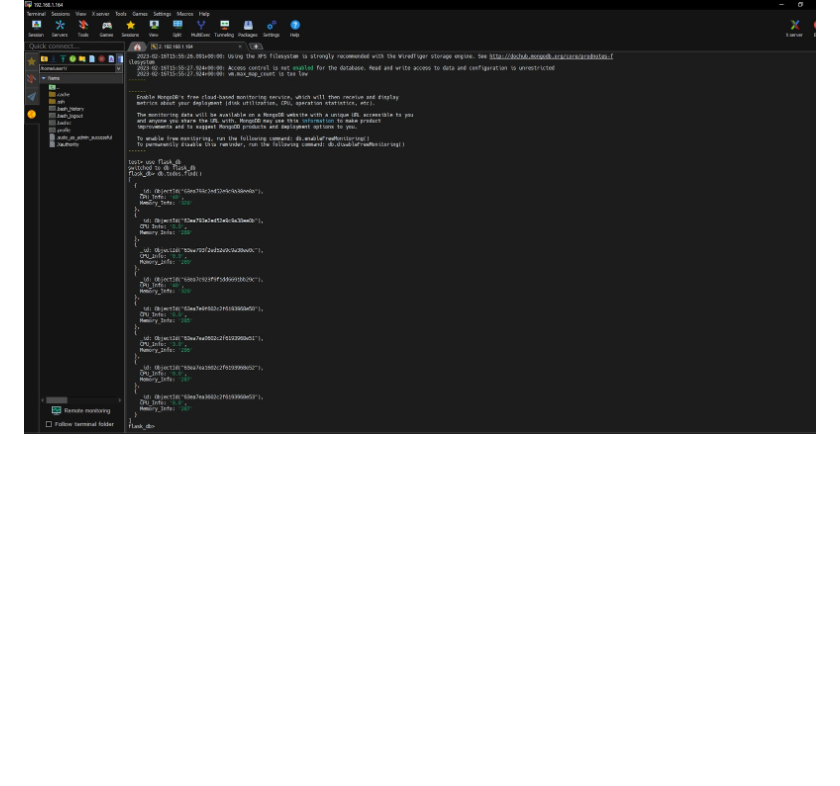
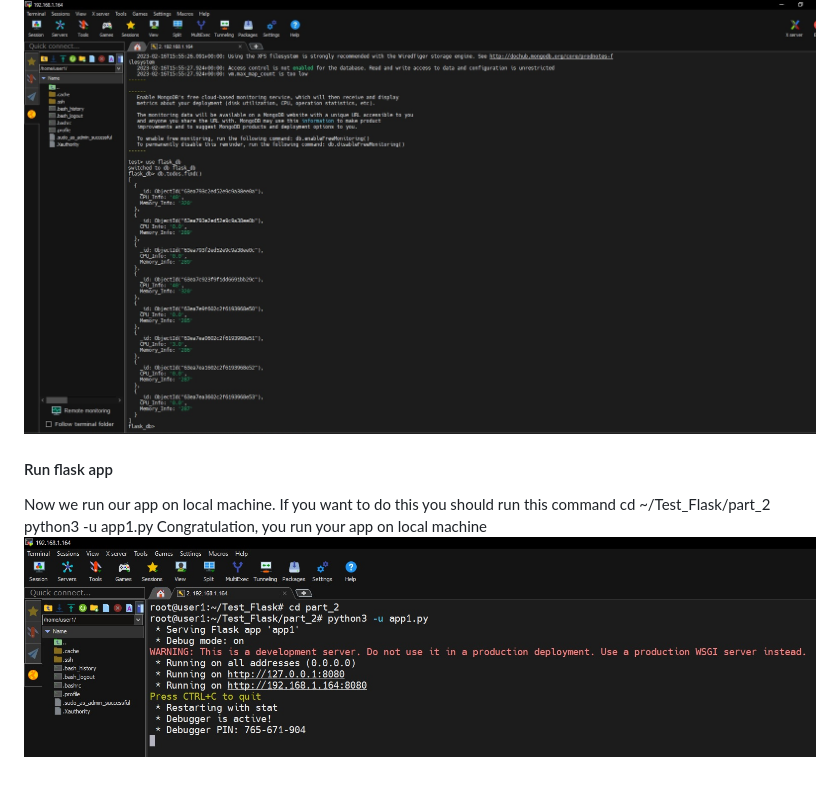
Before and after one commit to Alkaponees/Test_Flask, a Markdown page: README.md, the part around the change. Drawn GitHub-style; pictures changed too: images/Run Flask app on local machine.jpg (added); blank space fills up the shorter version.

Commit message:
Run Flask app on local machine

```diff
--- a/README.md
+++ b/README.md
@@ -137,3 +137,9 @@ use flask_db
 db.todos.find
 ~~~
 ![Databases' records](images/Show%20info%20in%20database.jpg)
+#### Run flask app
+Now we run our app on local machine. If you want to do this you should run this command
+cd ~/Test_Flask/part_2
+python3 -u app1.py
+Congratulation, you run your app on local machine
+![Running Flask on local machine](images/Run%20Flask%20app%20on%20local%20machine.jpg)
```
